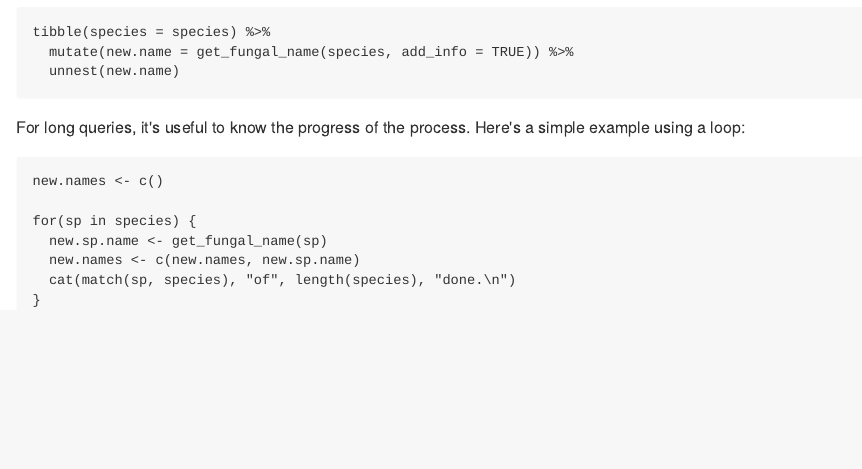
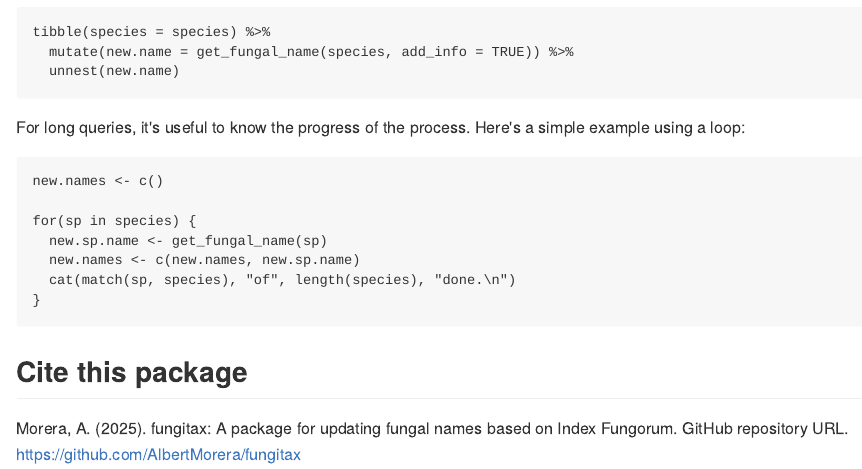
Before and after one commit to AlbertMorera/fungitax, an R Markdown document (README.Rmd): the page in a window 1100 px wide, from 1410 px down. The pictures show the output file README.md that the author committed with the source, drawn offline in the style of GitHub.

Commit message:
Add README v0

````diff
--- a/README.Rmd
+++ b/README.Rmd
@@ -58,3 +61,8 @@ for(sp in species) {
   cat(match(sp, species), "of", length(species), "done.\n")
 }
 ```
+
+
+
+## Cite this package
+Morera, A. (2025). fungitax: A package for updating fungal names based on Index Fungorum. GitHub repository URL. https://github.com/AlbertMorera/fungitax
````
Also changed, not shown: README.md, README.Rmd (3 more changed lines).
